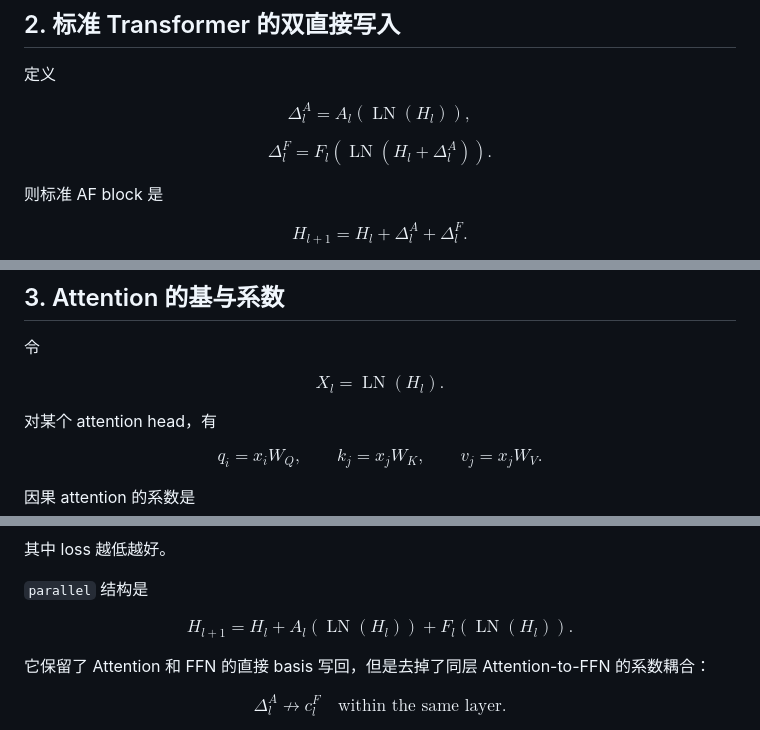
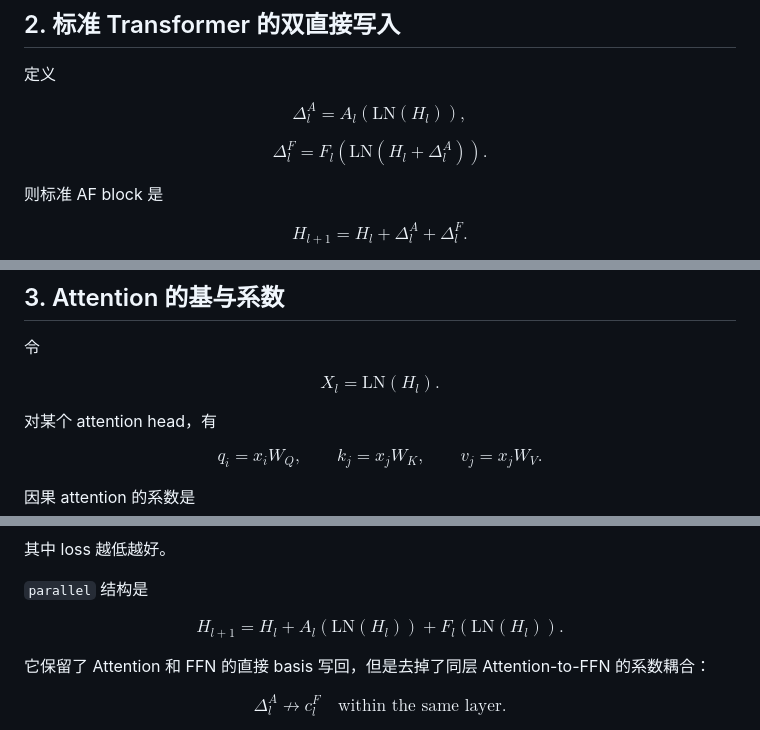
Before and after one commit to Bugonia/basisTransformer, a Markdown page: docs/transformer_basis_technical_report.md, 3 parts joined by grey strips. Drawn GitHub-style.

```diff
--- a/docs/transformer_basis_technical_report.md
+++ b/docs/transformer_basis_technical_report.md
@@ -47,11 +47,11 @@ $$
 定义
 
 $$
-\Delta_l^A = A_l(\operatorname{LN}(H_l)),
+\Delta_l^A = A_l(\mathrm{LN}(H_l)),
 $$
 
 $$
-\Delta_l^F = F_l(\operatorname{LN}(H_l+\Delta_l^A)).
+\Delta_l^F = F_l(\mathrm{LN}(H_l+\Delta_l^A)).
 $$
 
 则标准 AF block 是
@@ -85,7 +85,7 @@ $$
 令
 
 $$
-X_l = \operatorname{LN}(H_l).
+X_l = \mathrm{LN}(H_l).
 $$
 
 对某个 attention head，有
@@ -510,9 +510,9 @@ H_{l+1}
 =
 H_l
 +
-A_l(\operatorname{LN}(H_l))
+A_l(\mathrm{LN}(H_l))
 +
-F_l(\operatorname{LN}(H_l)).
+F_l(\mathrm{LN}(H_l)).
 $$
 
 它保留了 Attention 和 FFN 的直接 basis 写回，但是去掉了同层
```
Also changed, not shown: other parts of docs/transformer_basis_technical_report.md (+14 -14 lines).
